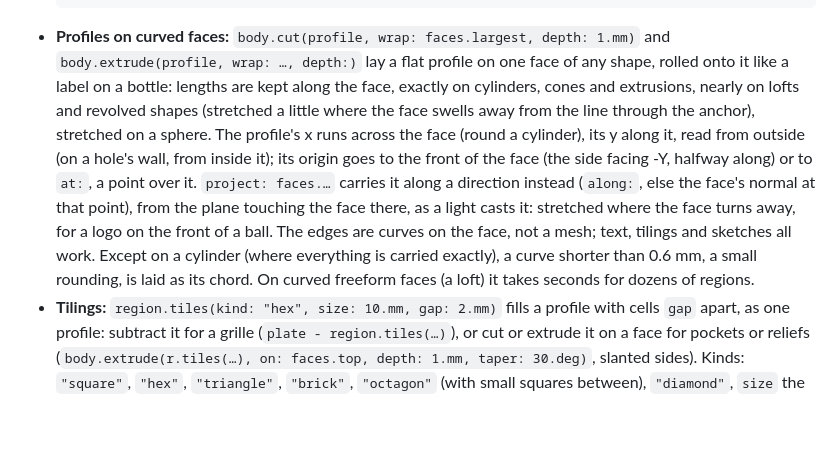
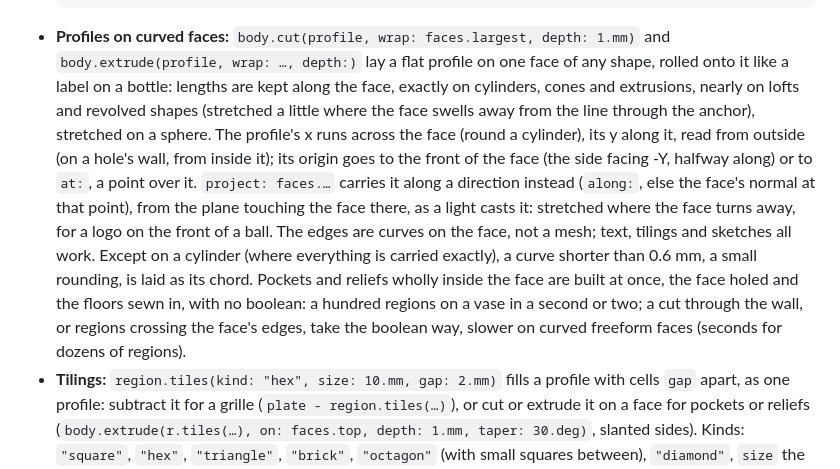
Before and after one commit to trikko/hackerscad, a Markdown page: docs/LANGUAGE.md, the part around the change. GitHub-like rendering; blank space fills up the shorter version.

Commit message:
Pockets and reliefs wrapped on a curved face built at once with no boolean, the face holed and the floors sewn in: the vase's cells 25 times quicker, and sound where the boolean failed

````diff
--- a/docs/LANGUAGE.md
+++ b/docs/LANGUAGE.md
@@ -160,7 +160,7 @@ This page lists everything in brief; the [guides by topic](GUIDES.md) explain ea
   }
   // then: Vec3[][] rings; foreach (k; 0 .. 41) rings ~= [ring(k / 40.0)]; return loft(rings);
   ```
-- **Profiles on curved faces:** `body.cut(profile, wrap: faces.largest, depth: 1.mm)` and `body.extrude(profile, wrap: …, depth:)` lay a flat profile on one face of any shape, rolled onto it like a label on a bottle: lengths are kept along the face, exactly on cylinders, cones and extrusions, nearly on lofts and revolved shapes (stretched a little where the face swells away from the line through the anchor), stretched on a sphere. The profile's x runs across the face (round a cylinder), its y along it, read from outside (on a hole's wall, from inside it); its origin goes to the front of the face (the side facing -Y, halfway along) or to `at:`, a point over it. `project: faces.…` carries it along a direction instead (`along:`, else the face's normal at that point), from the plane touching the face there, as a light casts it: stretched where the face turns away, for a logo on the front of a ball. The edges are curves on the face, not a mesh; text, tilings and sketches all work. Except on a cylinder (where everything is carried exactly), a curve shorter than 0.6 mm, a small rounding, is laid as its chord. On curved freeform faces (a loft) it takes seconds for dozens of regions.
+- **Profiles on curved faces:** `body.cut(profile, wrap: faces.largest, depth: 1.mm)` and `body.extrude(profile, wrap: …, depth:)` lay a flat profile on one face of any shape, rolled onto it like a label on a bottle: lengths are kept along the face, exactly on cylinders, cones and extrusions, nearly on lofts and revolved shapes (stretched a little where the face swells away from the line through the anchor), stretched on a sphere. The profile's x runs across the face (round a cylinder), its y along it, read from outside (on a hole's wall, from inside it); its origin goes to the front of the face (the side facing -Y, halfway along) or to `at:`, a point over it. `project: faces.…` carries it along a direction instead (`along:`, else the face's normal at that point), from the plane touching the face there, as a light casts it: stretched where the face turns away, for a logo on the front of a ball. The edges are curves on the face, not a mesh; text, tilings and sketches all work. Except on a cylinder (where everything is carried exactly), a curve shorter than 0.6 mm, a small rounding, is laid as its chord. Pockets and reliefs wholly inside the face are built at once, the face holed and the floors sewn in, with no boolean: a hundred regions on a vase in a second or two; a cut through the wall, or regions crossing the face's edges, take the boolean way, slower on curved freeform faces (seconds for dozens of regions).
 - **Tilings:** `region.tiles(kind: "hex", size: 10.mm, gap: 2.mm)` fills a profile with cells `gap` apart, as one profile: subtract it for a grille (`plate - region.tiles(…)`), or cut or extrude it on a face for pockets or reliefs (`body.extrude(r.tiles(…), on: faces.top, depth: 1.mm, taper: 30.deg)`, slanted sides). Kinds: `"square"`, `"hex"`, `"triangle"`, `"brick"`, `"octagon"` (with small squares between), `"diamond"`, `size` the distance between neighbouring cells' centres; `"voronoi"`, cells round points scattered about `size` apart (`jitter:` 0, hexagons, to 1, the default; `relax:` passes that even them out; `seed:`), or round `points:` of your own. Your own tile: `tile:` a profile or a list of them (a sketch's profile, say), repeated by `step: [a, b]`; the copies (shrunk by the gap) must not overlap, and an error says which two do. Cells crossing the region's border are cut there, `whole: true` keeps only those wholly inside. `round:` rounds each cell, `angle:` turns the tiling, `origin:` puts a cell there (else at the region's centre). `scale:` a factor for each cell and `keep:` which cells stay, as functions of the cell's centre: `scale: (Vec2 c) => 1 - c.length / 80.mm` grades the holes, `keep: (Vec2 c) => noise(c.x / 20, c.y / 20) > 0` leaves some out. A region on a curved surface takes a noise texture instead (`kind: "edges"`).
 - **Separate bodies:** `s.pieces` lists the disconnected bodies of a solid (e.g. after a cut through it), ordered by position along X, then Y, then Z; pick one with `[i]` or sort them (`s.pieces.sort((a, b) => a.volume > b.volume)`). A list of solids also says which are where: `.above(plane)` and `.below(plane)` (by centre of mass, so the pieces of a split, which touch the plane, count), `.crossing(plane)` (those it cuts through), `.nearest(point)`, `.largest`, `.smallest`, and `.top`, `.bottom`, `.left`, `.right`, `.front`, `.back` (the highest, lowest…): `carlo().split(cutPlane).below(cutPlane).largest`. To make parts of them, see `@parts`.
 - **Push and pull:** `s.push(from: ref, by: 5.mm)` moves a solid away from a point, a Plane or an Axis, `s.pull(to: ref, by: 5.mm)` towards it, along the line from the reference to the solid's centre of mass (from a plane along its normal, from an axis square to it). On a list each solid goes its own way, so the pieces of a cut spread apart, an exploded view: `carlo().split(cutPlane).push(from: cutPlane, by: 4.mm)`. A solid whose centre is on the reference stays, with a warning.
````
Also changed, not shown: docs/AGENTS.md (+2 -2 lines), docs/SKILL.md (+2 -2 lines), docs/guides/img/patterns-wrapped.png, docs/guides/img/profiles-curved.png, 9 other files.
